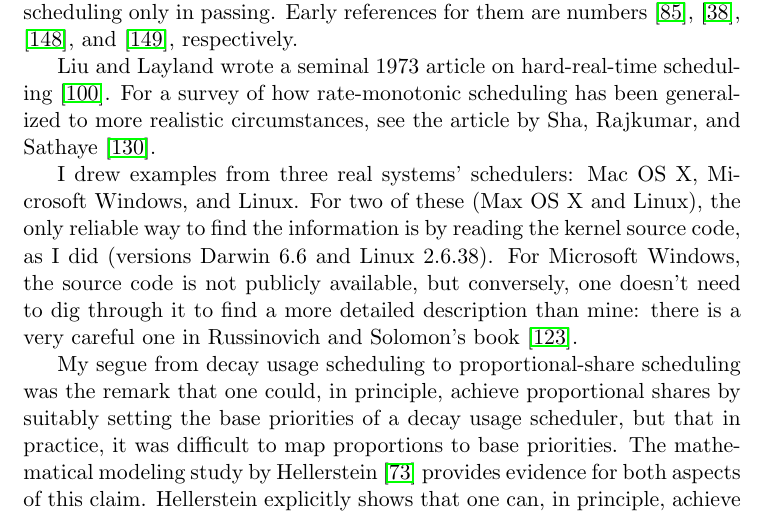
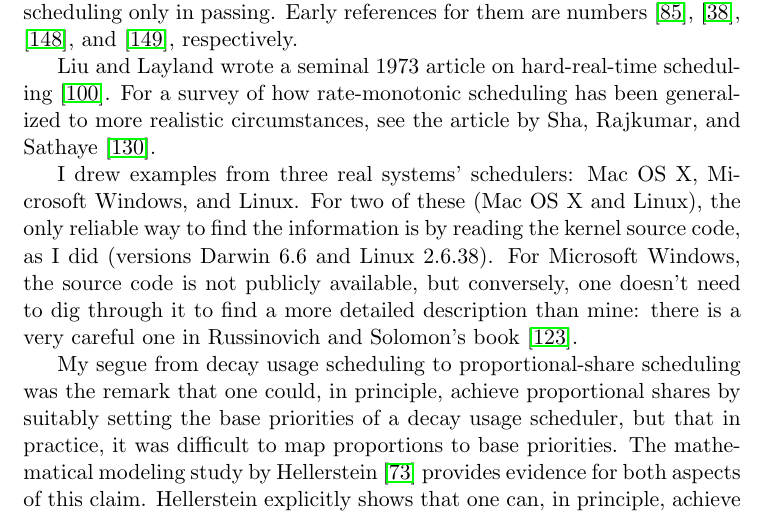
Before and after one commit to Max-Hailperin/Operating-Systems-and-Middleware--Supporting-Controlled-Interaction, a LaTeX thesis (os-book.tex, which reads scheduling.tex): part of page 110 of 400, cut so that both start at the same text. Compiled offline with pdfLaTeX.

Commit message:
fixes #86

```diff
--- a/scheduling.tex
+++ b/scheduling.tex
@@ -2091,7 +2091,7 @@ generalized to more realistic circumstances, see the article by
 \index{Rajkumar, Ragunathan}Rajkumar, and \index{Sathaye, Shirish S.}Sathaye~\cite{max965}.
 
 I drew examples from three real systems' schedulers: Mac OS~X,
-Microsoft Windows, and Linux.  For two of these (Max OS~X and Linux),
+Microsoft Windows, and Linux.  For two of these (Mac OS~X and Linux),
 the only reliable way to find the information is by reading the kernel
 source code, as I did (versions Darwin 6.6 and Linux 2.6.38).
 For Microsoft Windows, the source code is not publicly available, but
```
